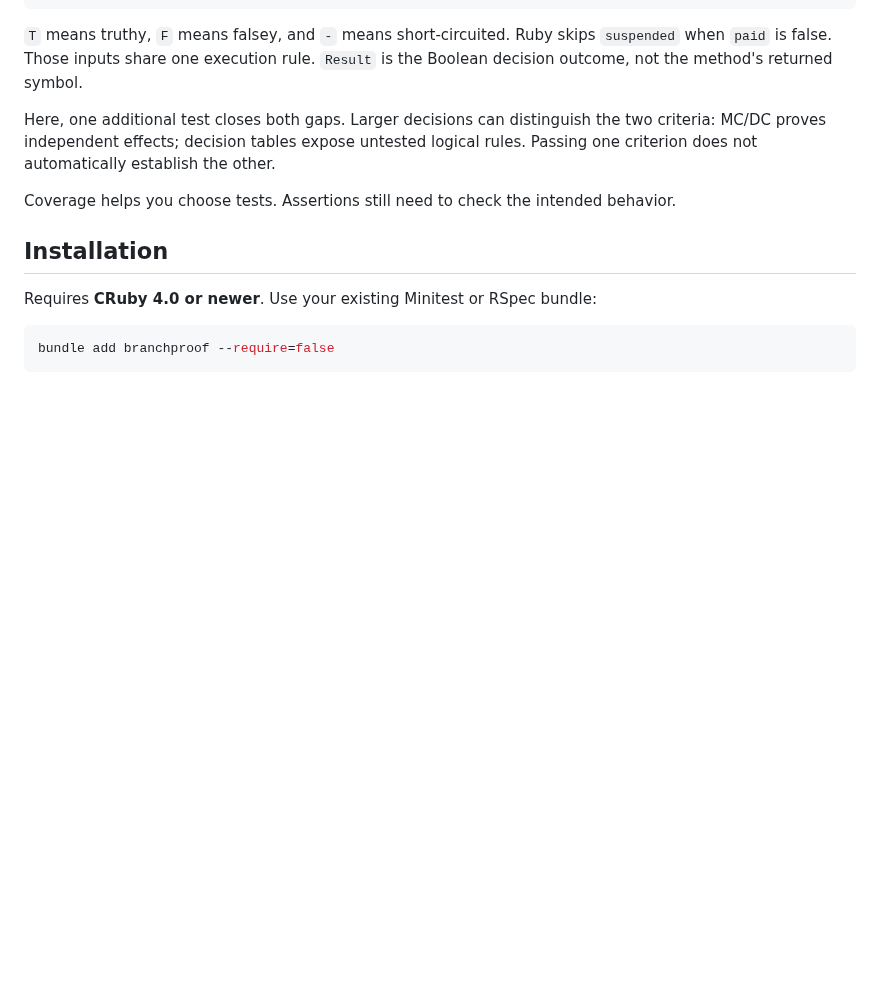
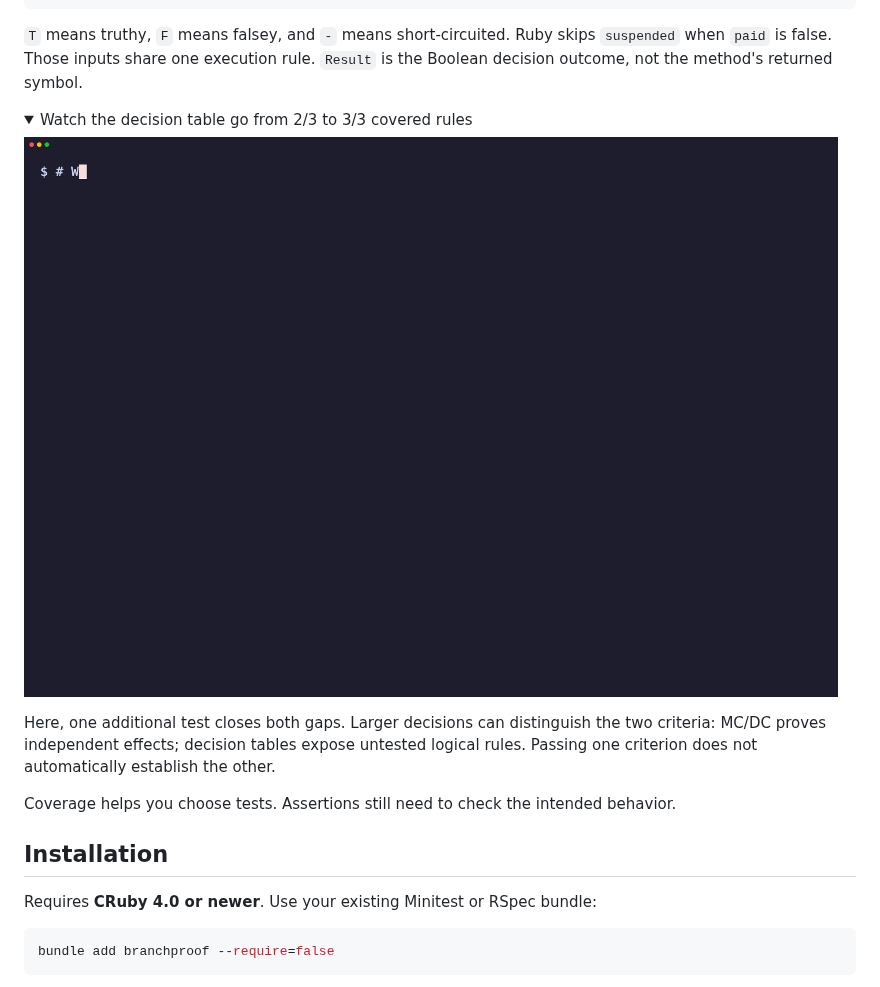
Before and after one commit to lucianghinda/branchproof, a Markdown page: doc/README.md, the part around one of its changes. GitHub-like rendering; pictures changed too: docs/demos/decision-table.gif (added); folded sections open; blank space fills up the shorter version.

```diff
--- a/doc/README.md
+++ b/doc/README.md
@@ -74,6 +80,13 @@ For the same example, Branchproof reports:
 `T` means truthy, `F` means falsey, and `-` means short-circuited.
 Ruby skips `suspended` when `paid` is false. Those inputs share one execution rule.
 `Result` is the Boolean decision outcome, not the method's returned symbol.
+
+<details>
+<summary>Watch the decision table go from 2/3 to 3/3 covered rules</summary>
+
+![Terminal demo: the paid and suspended rule is missing, then covered by an additional test.](https://raw.githubusercontent.com/lucianghinda/branchproof/main/docs/demos/decision-table.gif)
+
+</details>
 
 Here, one additional test closes both gaps. Larger decisions can distinguish the two criteria:
 MC/DC proves independent effects; decision tables expose untested logical rules.
```
Also changed, not shown: other parts of doc/README.md (+6 -0 lines), README.md (+13 -0 lines), docs/demos/README.md (added, +34 -0 lines), 9 other files.
